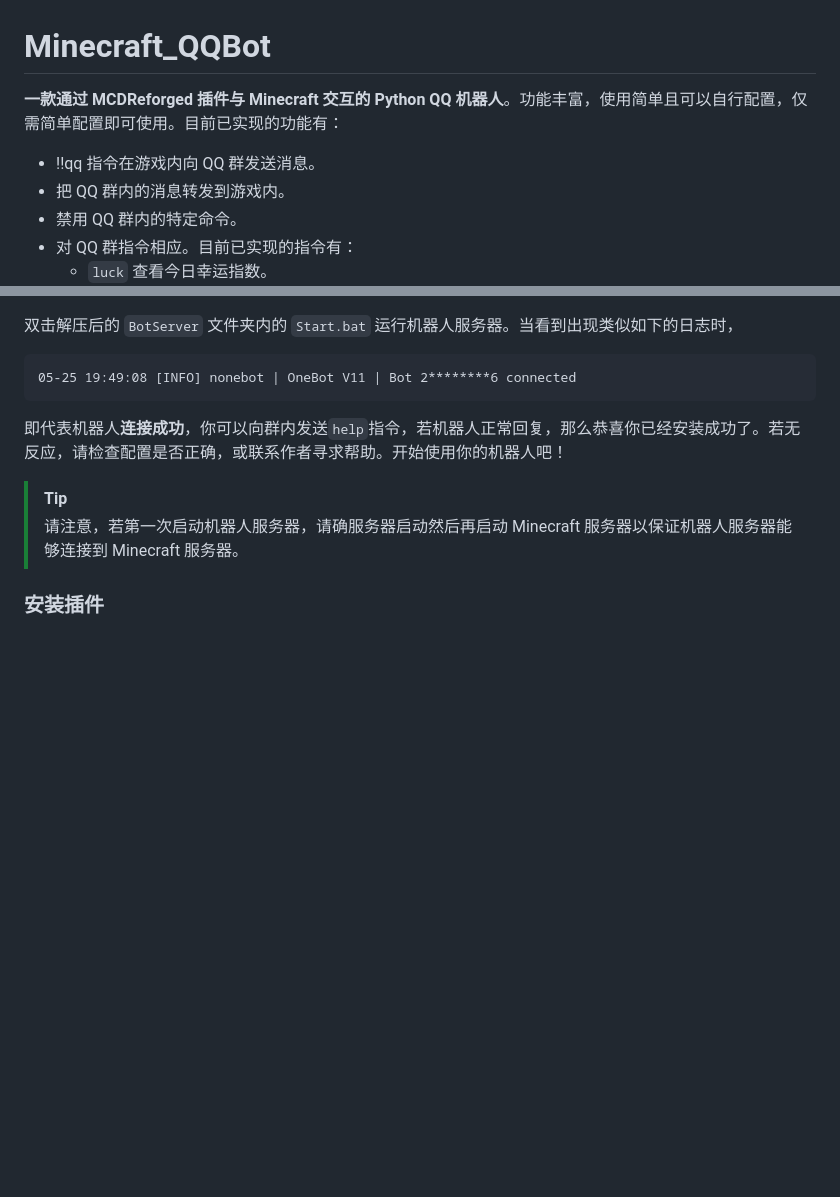
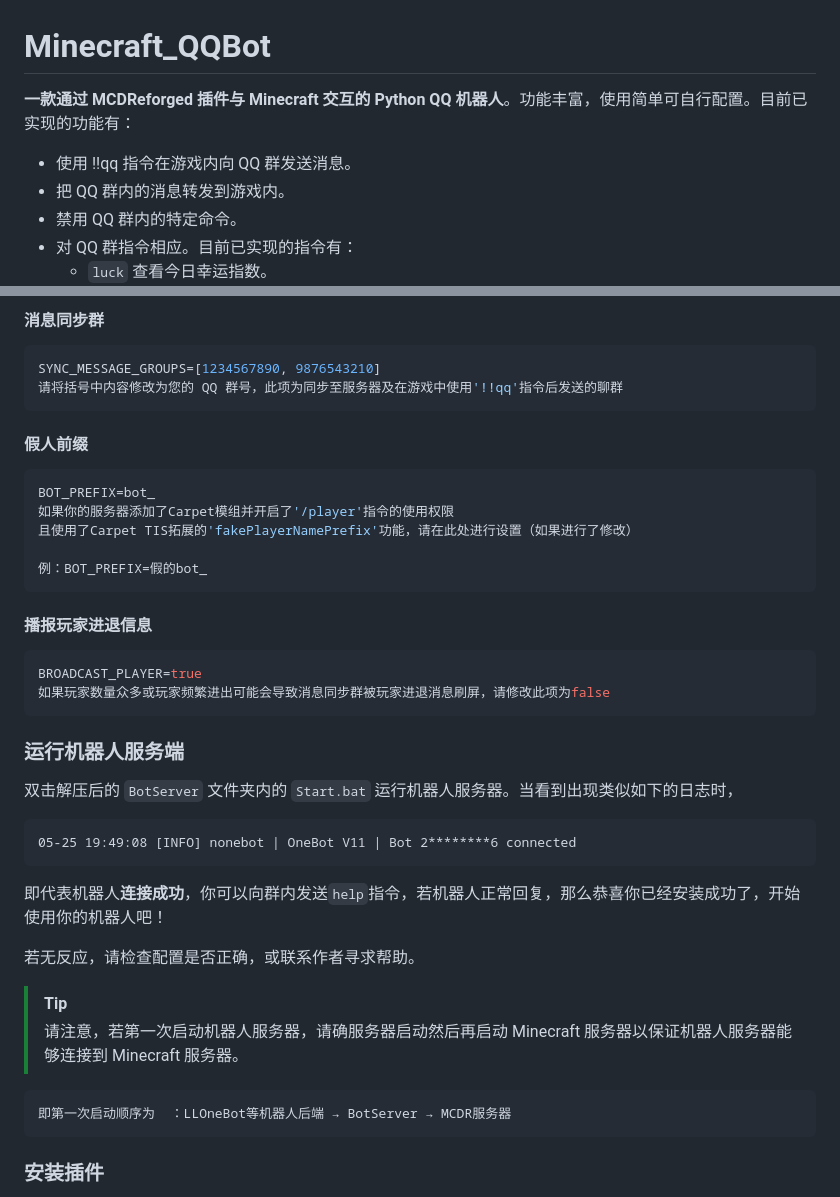
Before and after one commit to Minecraft-QQBot/BotServer, a Markdown page: README.md, 2 parts joined by grey strips. Rendered like a GitHub page; blank space fills up the shorter version.

````diff
--- a/README.md
+++ b/README.md
@@ -1,8 +1,8 @@
 # Minecraft_QQBot
 
-**一款通过 MCDReforged 插件与 Minecraft 交互的 Python QQ 机器人**。功能丰富，使用简单且可以自行配置，仅需简单配置即可使用。目前已实现的功能有：
+**一款通过 MCDReforged 插件与 Minecraft 交互的 Python QQ 机器人**。功能丰富，使用简单可自行配置。目前已实现的功能有：
 
-- !!qq 指令在游戏内向 QQ 群发送消息。
+- 使用 !!qq 指令在游戏内向 QQ 群发送消息。
 - 把 QQ 群内的消息转发到游戏内。
 - 禁用 QQ 群内的特定命令。
 - 对 QQ 群指令相应。目前已实现的指令有：
@@ -54,3 +105,28 @@ pip3 install matplotlib
+#### 消息同步群
+
+```bash
+SYNC_MESSAGE_GROUPS=[1234567890, 9876543210]
+请将括号中内容修改为您的 QQ 群号，此项为同步至服务器及在游戏中使用'!!qq'指令后发送的聊群
+```
+
+#### 假人前缀
+
+```bash
+BOT_PREFIX=bot_
+如果你的服务器添加了Carpet模组并开启了'/player'指令的使用权限
+且使用了Carpet TIS拓展的'fakePlayerNamePrefix'功能，请在此处进行设置（如果进行了修改）
+
+例：BOT_PREFIX=假的bot_
+```
+
+#### 播报玩家进退信息
+
+```bash
+BROADCAST_PLAYER=true
+如果玩家数量众多或玩家频繁进出可能会导致消息同步群被玩家进退消息刷屏，请修改此项为false
+```
+
+### 运行机器人服务端
 
 双击解压后的 `BotServer` 文件夹内的 `Start.bat` 运行机器人服务器。当看到出现类似如下的日志时，
 
@@ -58,10 +134,16 @@ pip3 install matplotlib
 05-25 19:49:08 [INFO] nonebot | OneBot V11 | Bot 2********6 connected
 ```
 
-即代表机器人**连接成功**，你可以向群内发送`help`指令，若机器人正常回复，那么恭喜你已经安装成功了。若无反应，请检查配置是否正确，或联系作者寻求帮助。开始使用你的机器人吧！
+即代表机器人**连接成功**，你可以向群内发送`help`指令，若机器人正常回复，那么恭喜你已经安装成功了，开始使用你的机器人吧！
+
+若无反应，请检查配置是否正确，或联系作者寻求帮助。
 
 > [!TIP]
 > 请注意，若第一次启动机器人服务器，请确服务器启动然后再启动 Minecraft 服务器以保证机器人服务器能够连接到 Minecraft 服务器。
+
+```bash
+即第一次启动顺序为  ：LLOneBot等机器人后端 → BotServer → MCDR服务器
+```
 
 ### 安装插件
 
````
Also changed, not shown: other parts of README.md (+68 -16 lines).
